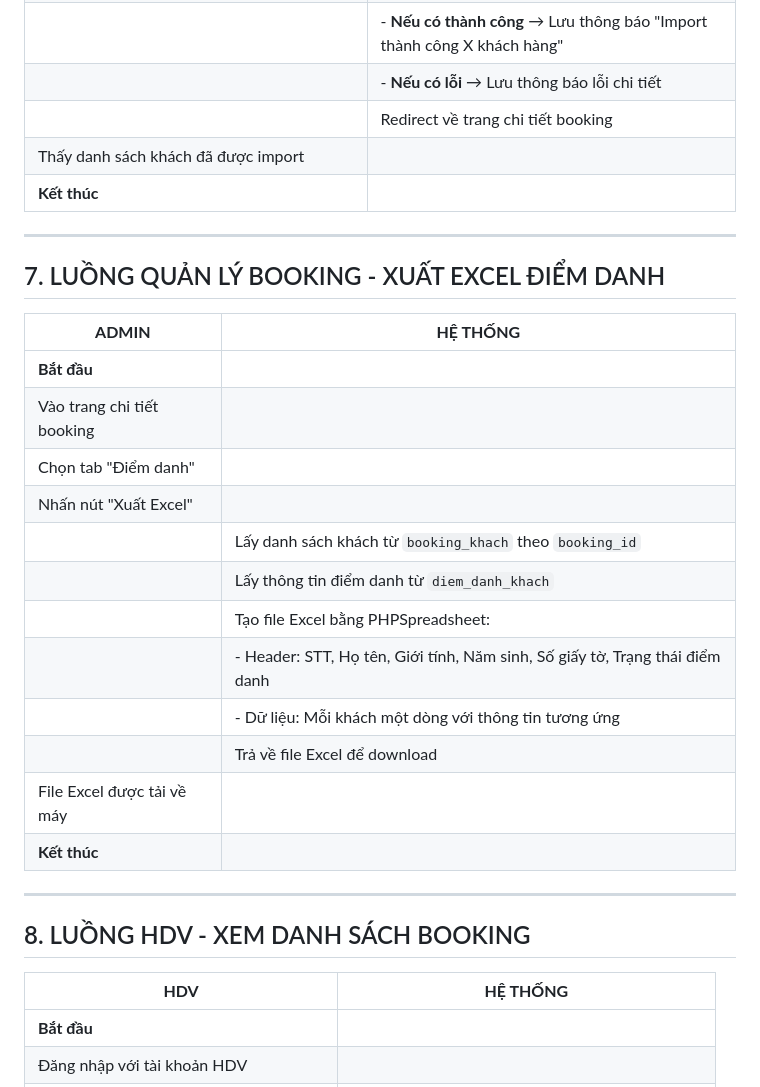
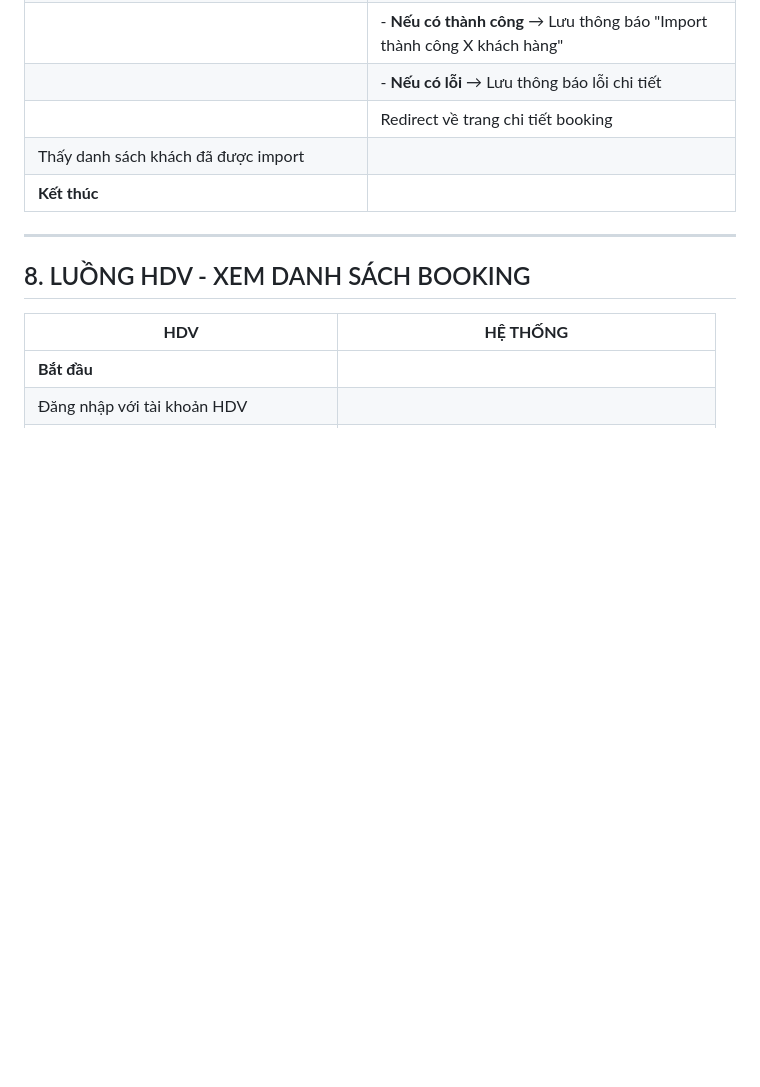
Before and after one commit to manhanh3011/Git_Demo, a Markdown page: LUONG_HOAT_DONG.md, the part around the change. Rendered like a GitHub page; blank space fills up the shorter version.

```diff
--- a/LUONG_HOAT_DONG.md
+++ b/LUONG_HOAT_DONG.md
@@ -188,25 +188,6 @@
 | | - **Nếu có lỗi** → Lưu thông báo lỗi chi tiết |
 | | Redirect về trang chi tiết booking |
 | Thấy danh sách khách đã được import | |
-| **Kết thúc** | |
-
----
-
-## 7. LUỒNG QUẢN LÝ BOOKING - XUẤT EXCEL ĐIỂM DANH
-
-| **ADMIN** | **HỆ THỐNG** |
-|-----------|--------------|
-| **Bắt đầu** | |
-| Vào trang chi tiết booking | |
-| Chọn tab "Điểm danh" | |
-| Nhấn nút "Xuất Excel" | |
-| | Lấy danh sách khách từ `booking_khach` theo `booking_id` |
-| | Lấy thông tin điểm danh từ `diem_danh_khach` |
-| | Tạo file Excel bằng PHPSpreadsheet: |
-| | - Header: STT, Họ tên, Giới tính, Năm sinh, Số giấy tờ, Trạng thái điểm danh |
-| | - Dữ liệu: Mỗi khách một dòng với thông tin tương ứng |
-| | Trả về file Excel để download |
-| File Excel được tải về máy | |
 | **Kết thúc** | |
 
 ---
```
